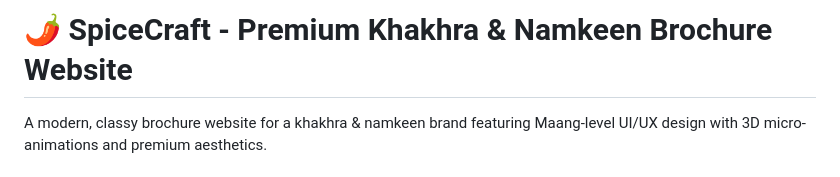
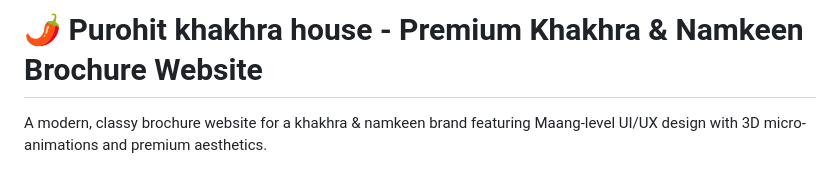
Before and after one commit to Workk001/Purohit-khakhra-house, a Markdown page: README.md, the part around the change. Drawn GitHub-style.

```diff
--- a/README.md
+++ b/README.md
@@ -1,4 +1,4 @@
-# 🌶️ SpiceCraft - Premium Khakhra & Namkeen Brochure Website
+# 🌶️ Purohit khakhra house - Premium Khakhra & Namkeen Brochure Website
 
 A modern, classy brochure website for a khakhra & namkeen brand featuring Maang-level UI/UX design with 3D micro-animations and premium aesthetics.
 
```
